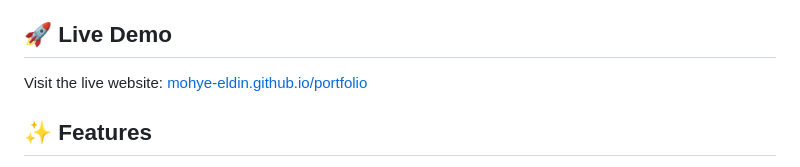
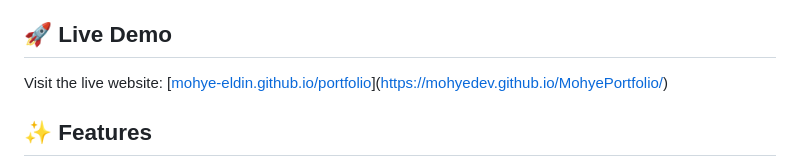
Before and after one commit to mohyeDev/MohyePortfolio, a Markdown page: README.md, the part around the change. Rendered like a GitHub page.

```diff
--- a/README.md
+++ b/README.md
@@ -4,7 +4,7 @@ A modern, responsive portfolio website showcasing my skills, projects, and exper
 
 ## 🚀 Live Demo
 
-Visit the live website: [mohye-eldin.github.io/portfolio](https://mohye-eldin.github.io/portfolio)
+Visit the live website: [[mohye-eldin.github.io/portfolio](https://mohye-eldin.github.io/portfolio)](https://mohyedev.github.io/MohyePortfolio/)
 
 ## ✨ Features
 
```
